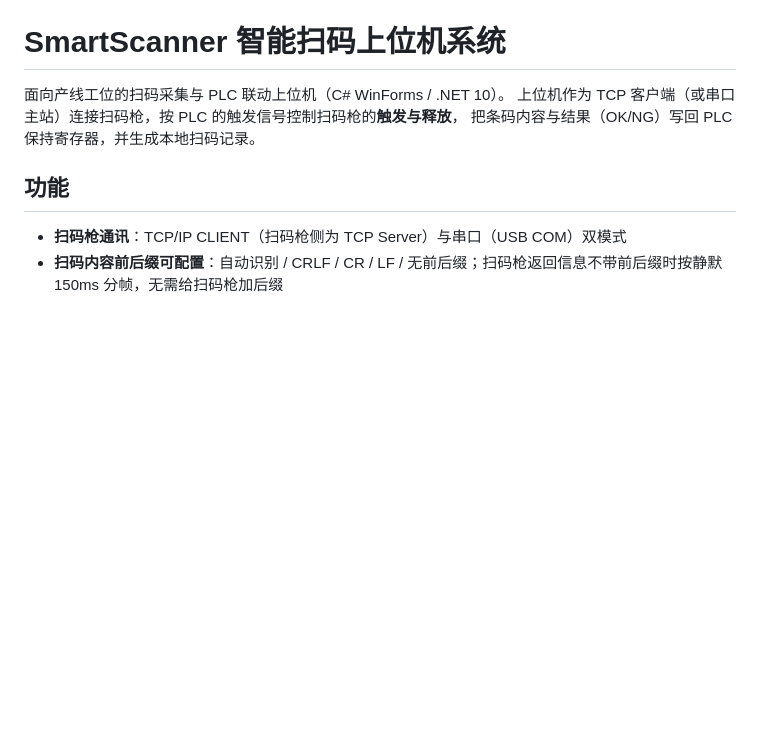
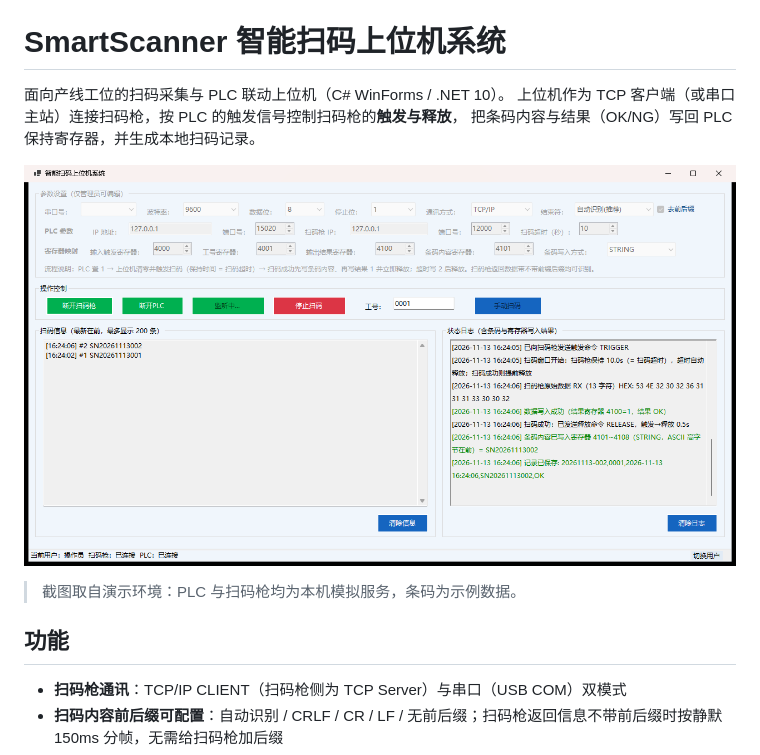
Before and after one commit to YinFengLLL/SmartScanner, a Markdown page: README.md, the part around the change. Rendered like a GitHub page; pictures changed too: docs/screenshot.png (added); blank space fills up the shorter version.

Commit message:
文档：README 增加软件运行界面截图
- 新增 docs/screenshot.png（演示环境截图：本地模拟 PLC 与扫码枪）
- README 顶部加入界面预览与说明

```diff
--- a/README.md
+++ b/README.md
@@ -3,6 +3,10 @@
 面向产线工位的扫码采集与 PLC 联动上位机（C# WinForms / .NET 10）。
 上位机作为 TCP 客户端（或串口主站）连接扫码枪，按 PLC 的触发信号控制扫码枪的**触发与释放**，
 把条码内容与结果（OK/NG）写回 PLC 保持寄存器，并生成本地扫码记录。
+
+![软件运行界面](docs/screenshot.png)
+
+> 截图取自演示环境：PLC 与扫码枪均为本机模拟服务，条码为示例数据。
 
 ## 功能
 
```
